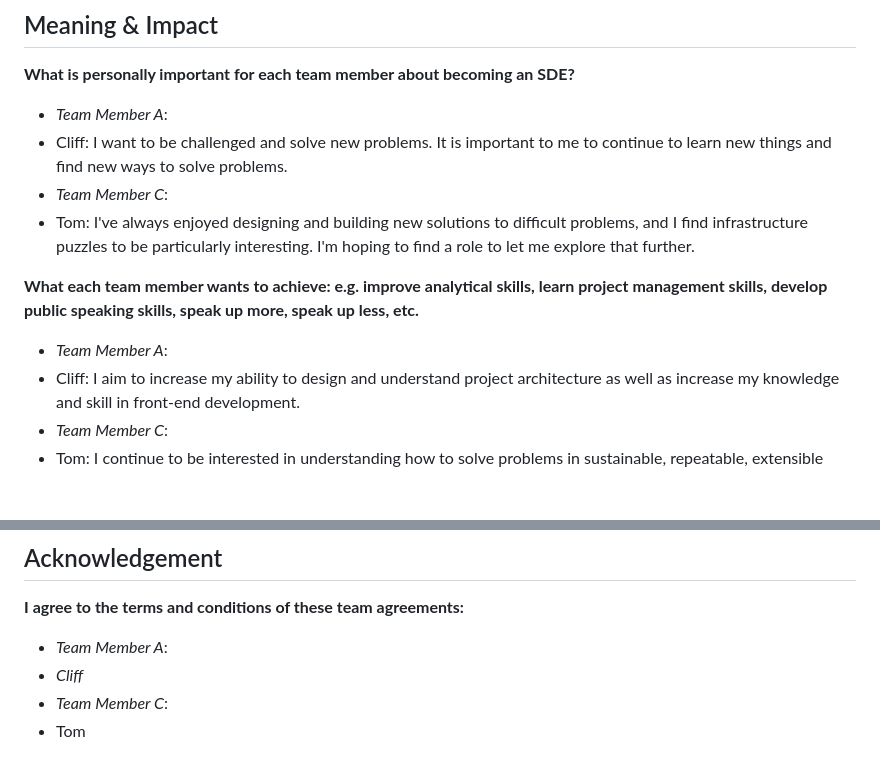
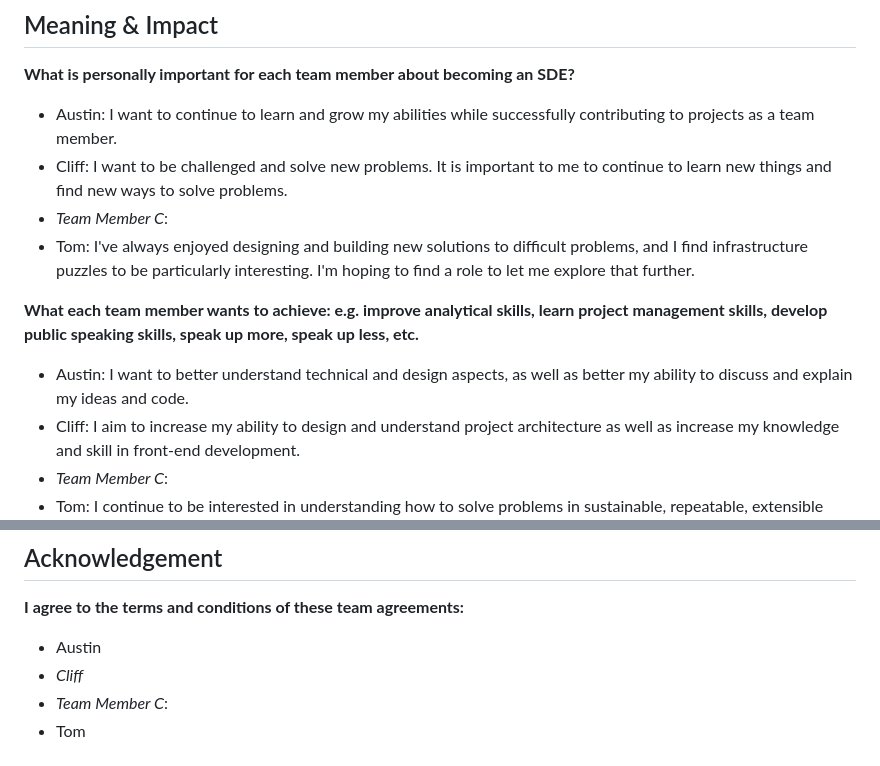
Before and after one commit to Clif-M/Project-Binford, a Markdown page: resources/team-charter.md, 2 parts joined by grey strips. Drawn GitHub-style; blank space fills up the shorter version.

Commit message:
Added signature and goals to team charter

```diff
--- a/resources/team-charter.md
+++ b/resources/team-charter.md
@@ -69,14 +69,14 @@ The following guide might be helpful as you work through your teams charter:
 
 **What is personally important for each team member about becoming an SDE?**
 
-* _Team Member A_:
+* Austin: I want to continue to learn and grow my abilities while successfully contributing to projects as a team member.
 * Cliff: I want to be challenged and solve new problems. It is important to me to continue to learn new things and find new ways to solve problems.
 * _Team Member C_:
 * Tom: I've always enjoyed designing and building new solutions to difficult problems, and I find infrastructure puzzles to be particularly interesting. I'm hoping to find a role to let me explore that further.
 
 **What each team member wants to achieve: e.g. improve analytical skills, learn project management skills, develop public speaking skills, speak up more, speak up less, etc.**
 
-* _Team Member A_:
+* Austin: I want to better understand technical and design aspects, as well as better my ability to discuss and explain my ideas and code.
 * Cliff: I aim to increase my ability to design and understand project architecture as well as increase my knowledge and skill in front-end development.
 * _Team Member C_:
 * Tom: I continue to be interested in understanding how to solve problems in sustainable, repeatable, extensible fashion rather than implementing a fast solution which won't be re-usable or even usable long-term.
@@ -97,7 +97,7 @@ _Presently, we think we have a comfortable collaborative balance without formall
 
 **I agree to the terms and conditions of these team agreements:**
 
-* _Team Member A_:
+* Austin
 * _Cliff_
 * _Team Member C_:
 * Tom
```
